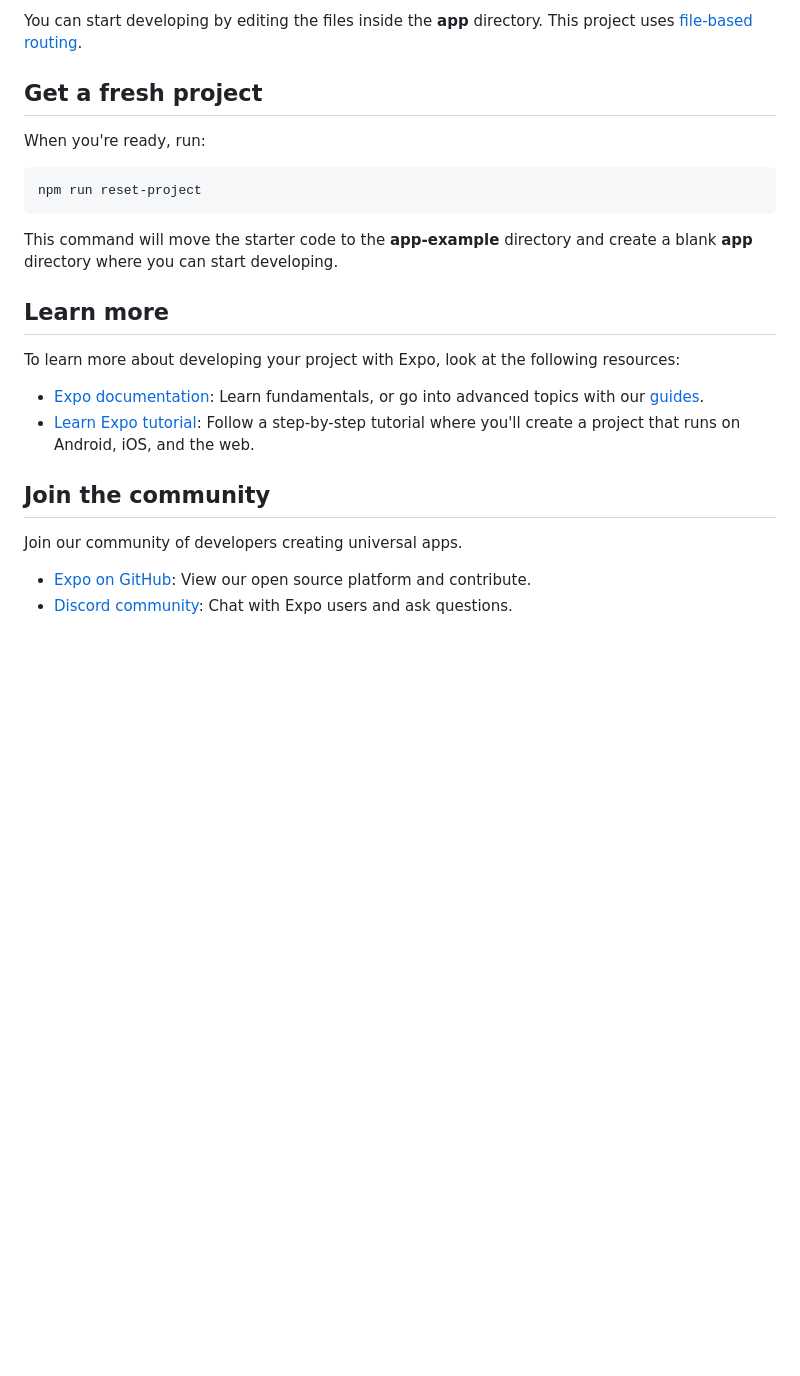
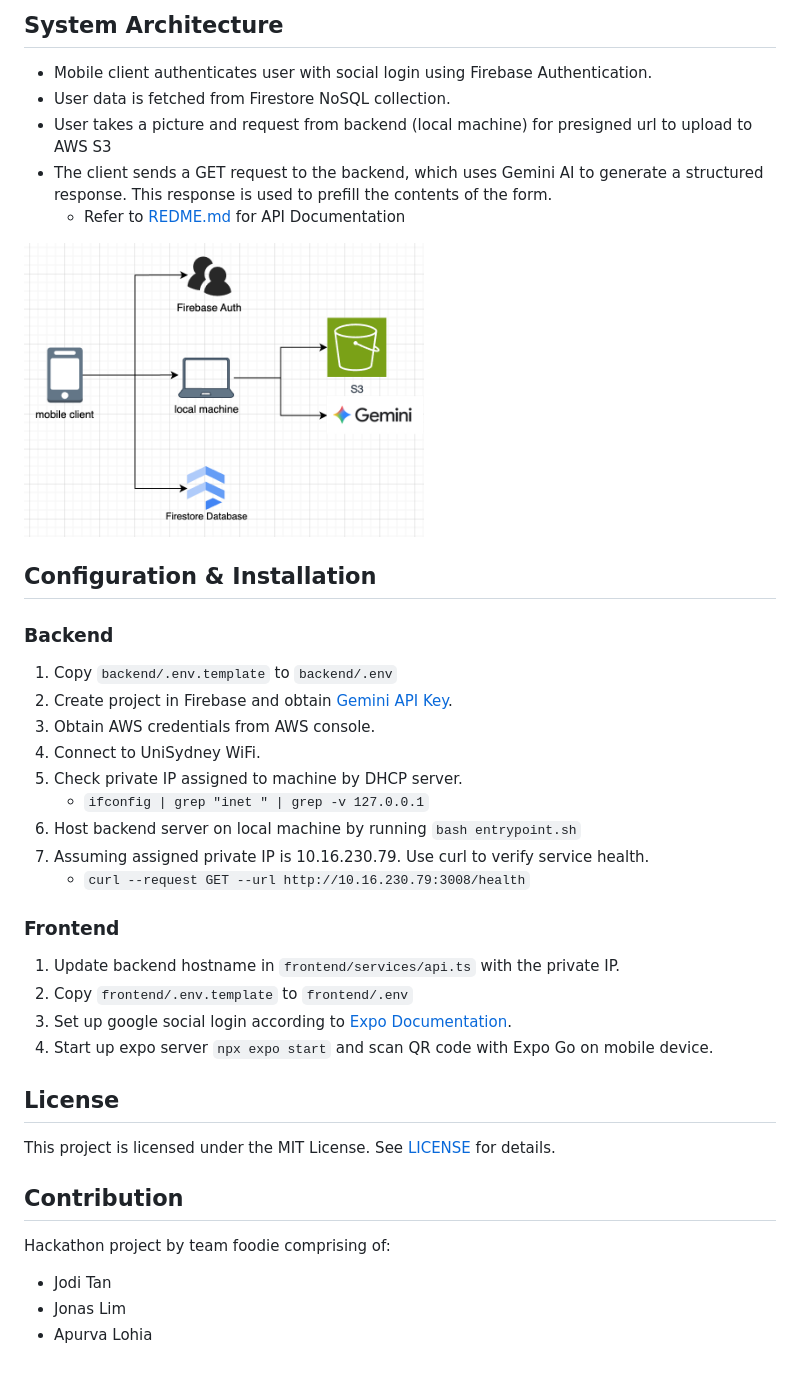
Before and after one commit to whelxks/syncs-hack-foodie, a Markdown page: README.md, the part around the change printed below. Rendered like a GitHub page; pictures changed too: asset/system_architecture.png (added); blank space fills up the shorter version.

````diff
--- a/README.md
+++ b/README.md
@@ -31,26 +32,36 @@ In the output, you'll find options to open the app in a
 
-You can start developing by editing the files inside the **app** directory. This project uses [file-based routing](https://docs.expo.dev/router/introduction).
+## System Architecture
+- Mobile client authenticates user with social login using Firebase Authentication.
+- User data is fetched from Firestore NoSQL collection.
+- User takes a picture and request from backend (local machine) for presigned url to upload to AWS S3
+- The client sends a GET request to the backend, which uses Gemini AI to generate a structured response. This response is used to prefill the contents of the form.
+   - Refer to [REDME.md](backend/README.md) for API Documentation<br>
 
-## Get a fresh project
+<img src="asset/system_architecture.png" alt="system architecture" width="400"/>
 
-When you're ready, run:
+## Configuration & Installation
+### Backend
+1. Copy `backend/.env.template` to `backend/.env`
+2. Create project in Firebase and obtain [Gemini API Key](https://ai.google.dev/gemini-api/docs/api-key?gclsrc=aw.ds&gad_source=1&gad_campaignid=22184668741&gbraid=0AAAAACn9t66OtBIDuu5v2wEMpReIKyTtT&gclid=Cj0KCQjwwsrFBhD6ARIsAPnUFD1VAMj_nTHQtFwNgYLIghG6gO4zbYsM8EzFC_ScX5oQWcGPCACMneYaAoMoEALw_wcB).
+3. Obtain AWS credentials from AWS console.
+4. Connect to UniSydney WiFi.
+5. Check private IP assigned to machine by DHCP server.
+   - `ifconfig | grep "inet " | grep -v 127.0.0.1`
+6. Host backend server on local machine by running `bash entrypoint.sh`
+7. Assuming assigned private IP is 10.16.230.79. Use curl to verify service health.
+   - `curl --request GET --url http://10.16.230.79:3008/health`
 
-```bash
-npm run reset-project
-```
+### Frontend
+1. Update backend hostname in `frontend/services/api.ts` with the private IP.
+2. Copy `frontend/.env.template` to `frontend/.env`
+3. Set up google social login according to [Expo Documentation](https://docs.expo.dev/guides/google-authentication/).
+5. Start up expo server `npx expo start` and scan QR code with Expo Go on mobile device.
 
-This command will move the starter code to the **app-example** directory and create a blank **app** directory where you can start developing.
+## License
+This project is licensed under the MIT License. See [LICENSE](./LICENSE) for details.
 
-## Learn more
-
-To learn more about developing your project with Expo, look at the following resources:
-
-- [Expo documentation](https://docs.expo.dev/): Learn fundamentals, or go into advanced topics with our [guides](https://docs.expo.dev/guides).
-- [Learn Expo tutorial](https://docs.expo.dev/tutorial/introduction/): Follow a step-by-step tutorial where you'll create a project that runs on Android, iOS, and the web.
-
-## Join the community
-
-Join our community of developers creating universal apps.
-
-- [Expo on GitHub](https://github.com/expo/expo): View our open source platform and contribute.
-- [Discord community](https://chat.expo.dev): Chat with Expo users and ask questions.
+## Contribution
+Hackathon project by team foodie comprising of:
+- Jodi Tan
+- Jonas Lim
+- Apurva Lohia
````
Also changed, not shown: other parts of README.md (+21 -20 lines), asset/give_screen.png (added), asset/login_screen.png (added), asset/profile_screen.png (added), asset/receive_screen.jpg (added), 3 other files.
